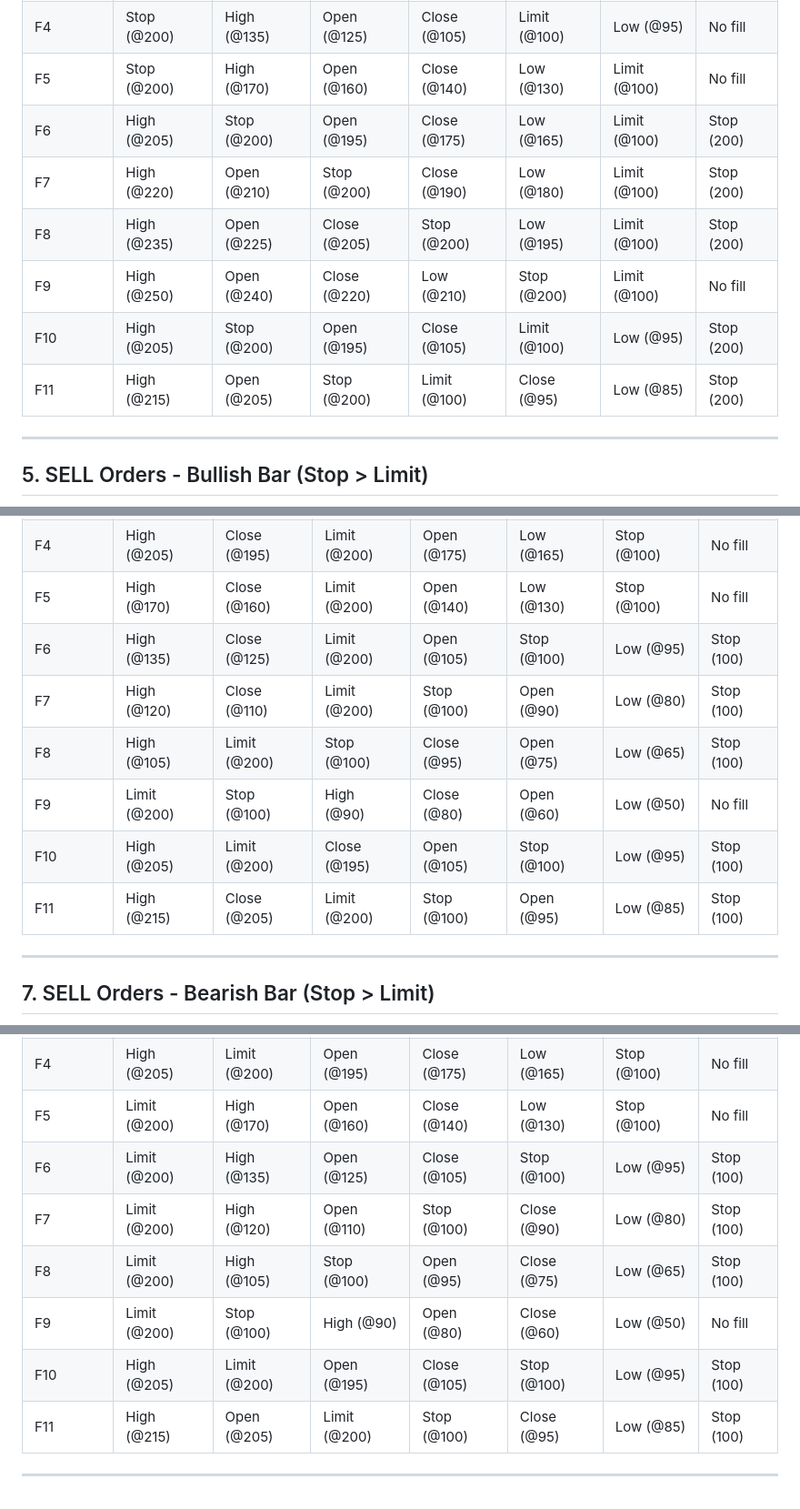
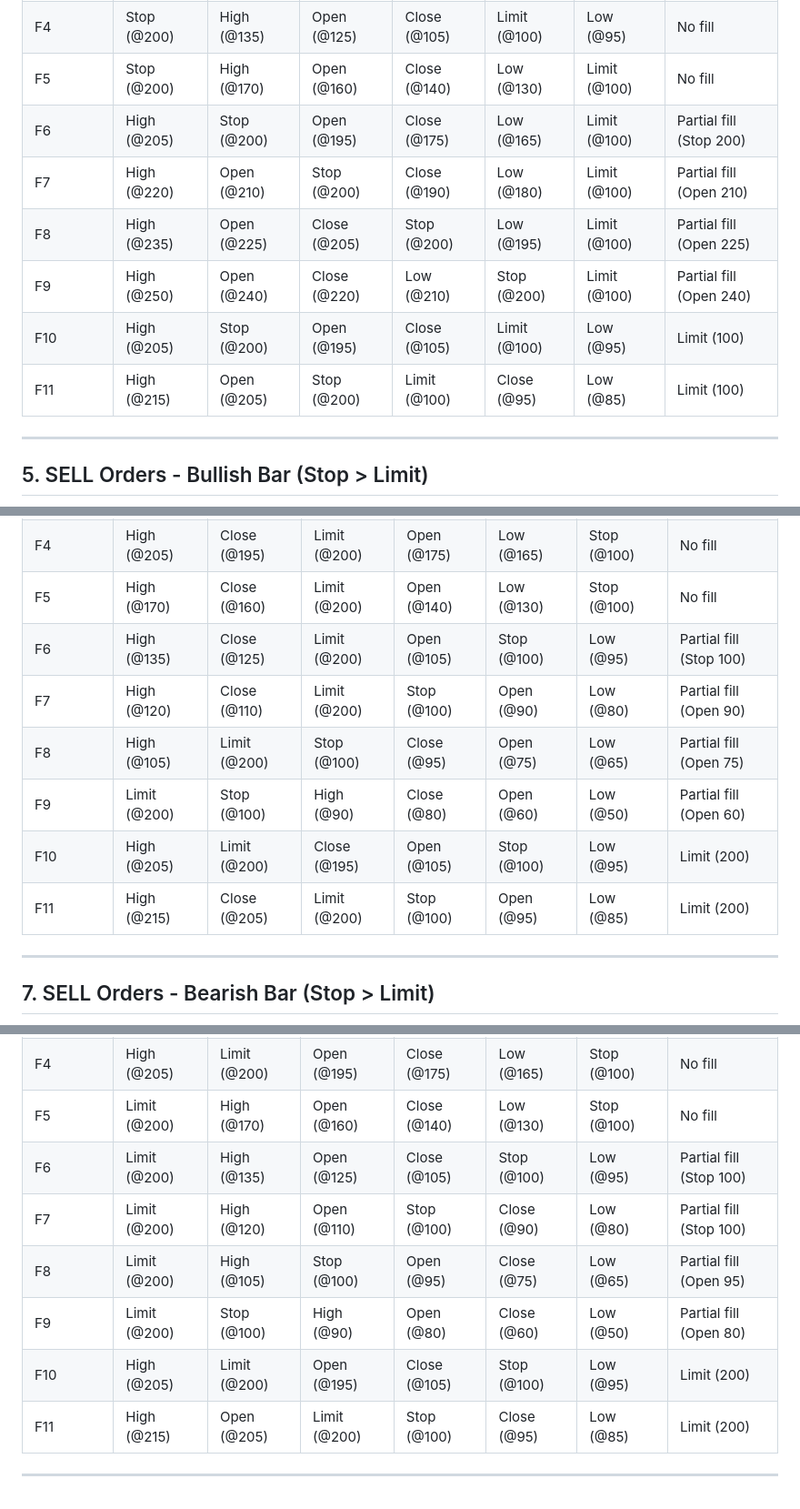
Before and after one commit to yanirta/XXSim, a Markdown page: docs/stop-limit order/formations.md, 3 parts joined by grey strips. Shown at 91% size. GitHub-like rendering.

```diff
--- a/docs/stop-limit order/formations.md
+++ b/docs/stop-limit order/formations.md
@@ -105,12 +105,12 @@ Each section covers a specific scenario (action type × bar direction × order c
 | F3        | Stop (@200)   | High (@120)  | Open (@110)  | Limit (@100)  | Close (@90)  | Low (@80)  | No fill      |
 | F4        | Stop (@200)   | High (@135)  | Open (@125)  | Close (@105)  | Limit (@100) | Low (@95)  | No fill      |
 | F5        | Stop (@200)   | High (@170)  | Open (@160)  | Close (@140)  | Low (@130)   | Limit (@100)| No fill      |
-| F6        | High (@205)   | Stop (@200)  | Open (@195)  | Close (@175)  | Low (@165)   | Limit (@100)| Stop (200)   |
-| F7        | High (@220)   | Open (@210)  | Stop (@200)  | Close (@190)  | Low (@180)   | Limit (@100)| Stop (200)   |
-| F8        | High (@235)   | Open (@225)  | Close (@205) | Stop (@200)   | Low (@195)   | Limit (@100)| Stop (200)   |
-| F9        | High (@250)   | Open (@240)  | Close (@220) | Low (@210)    | Stop (@200)  | Limit (@100)| No fill      |
-| F10       | High (@205)   | Stop (@200)  | Open (@195)  | Close (@105)  | Limit (@100) | Low (@95)  | Stop (200)   |
-| F11       | High (@215)   | Open (@205)  | Stop (@200)  | Limit (@100)  | Close (@95)  | Low (@85)  | Stop (200)   |
+| F6        | High (@205)   | Stop (@200)  | Open (@195)  | Close (@175)  | Low (@165)   | Limit (@100)| Partial fill (Stop 200)   |
+| F7        | High (@220)   | Open (@210)  | Stop (@200)  | Close (@190)  | Low (@180)   | Limit (@100)| Partial fill (Open 210)   |
+| F8        | High (@235)   | Open (@225)  | Close (@205) | Stop (@200)   | Low (@195)   | Limit (@100)| Partial fill (Open 225)   |
+| F9        | High (@250)   | Open (@240)  | Close (@220) | Low (@210)    | Stop (@200)  | Limit (@100)| Partial fill (Open 240)   |
+| F10       | High (@205)   | Stop (@200)  | Open (@195)  | Close (@105)  | Limit (@100) | Low (@95)  | Limit (100)   |
+| F11       | High (@215)   | Open (@205)  | Stop (@200)  | Limit (@100)  | Close (@95)  | Low (@85)  | Limit (100)   |
 
 ---
 
@@ -149,12 +149,12 @@ Each section covers a specific scenario (action type × bar direction × order c
 | F3        | High (@220)   | Close (@210) | Limit (@200) | Open (@190)   | Low (@180)   | Stop (@100)| No fill     |
 | F4        | High (@205)   | Close (@195) | Limit (@200) | Open (@175)   | Low (@165)   | Stop (@100)| No fill     |
 | F5        | High (@170)   | Close (@160) | Limit (@200) | Open (@140)   | Low (@130)   | Stop (@100)| No fill     |
-| F6        | High (@135)   | Close (@125) | Limit (@200) | Open (@105)   | Stop (@100)  | Low (@95)  | Stop (100)  |
-| F7        | High (@120)   | Close (@110) | Limit (@200) | Stop (@100)   | Open (@90)   | Low (@80)  | Stop (100)  |
-| F8        | High (@105)   | Limit (@200) | Stop (@100)  | Close (@95)   | Open (@75)   | Low (@65)  | Stop (100)  |
-| F9        | Limit (@200)  | Stop (@100)  | High (@90)   | Close (@80)   | Open (@60)   | Low (@50)  | No fill     |
-| F10       | High (@205)   | Limit (@200) | Close (@195) | Open (@105)   | Stop (@100)  | Low (@95)  | Stop (100)  |
-| F11       | High (@215)   | Close (@205) | Limit (@200) | Stop (@100)   | Open (@95)   | Low (@85)  | Stop (100)  |
+| F6        | High (@135)   | Close (@125) | Limit (@200) | Open (@105)   | Stop (@100)  | Low (@95)  | Partial fill (Stop 100)  |
+| F7        | High (@120)   | Close (@110) | Limit (@200) | Stop (@100)   | Open (@90)   | Low (@80)  | Partial fill (Open 90)  |
+| F8        | High (@105)   | Limit (@200) | Stop (@100)  | Close (@95)   | Open (@75)   | Low (@65)  | Partial fill (Open 75)  |
+| F9        | Limit (@200)  | Stop (@100)  | High (@90)   | Close (@80)   | Open (@60)   | Low (@50)  | Partial fill (Open 60)     |
+| F10       | High (@205)   | Limit (@200) | Close (@195) | Open (@105)   | Stop (@100)  | Low (@95)  | Limit (200)  |
+| F11       | High (@215)   | Close (@205) | Limit (@200) | Stop (@100)   | Open (@95)   | Low (@85)  | Limit (200)  |
 
 ---
 
@@ -193,11 +193,11 @@ Each section covers a specific scenario (action type × bar direction × order c
 | F3        | High (@220)   | Open (@210)  | Limit (@200) | Close (@190)  | Low (@180)   | Stop (@100)| No fill     |
 | F4        | High (@205)   | Limit (@200) | Open (@195)  | Close (@175)  | Low (@165)   | Stop (@100)| No fill     |
 | F5        | Limit (@200)  | High (@170)  | Open (@160)  | Close (@140)  | Low (@130)   | Stop (@100)| No fill     |
-| F6        | Limit (@200)  | High (@135)  | Open (@125)  | Close (@105)  | Stop (@100)  | Low (@95)  | Stop (100)  |
-| F7        | Limit (@200)  | High (@120)  | Open (@110)  | Stop (@100)   | Close (@90)  | Low (@80)  | Stop (100)  |
-| F8        | Limit (@200)  | High (@105)  | Stop (@100)  | Open (@95)    | Close (@75)  | Low (@65)  | Stop (100)  |
-| F9        | Limit (@200)  | Stop (@100)  | High (@90)   | Open (@80)    | Close (@60)  | Low (@50)  | No fill     |
-| F10       | High (@205)   | Limit (@200) | Open (@195)  | Close (@105)  | Stop (@100)  | Low (@95)  | Stop (100)  |
-| F11       | High (@215)   | Open (@205)  | Limit (@200) | Stop (@100)   | Close (@95)  | Low (@85)  | Stop (100)  |
+| F6        | Limit (@200)  | High (@135)  | Open (@125)  | Close (@105)  | Stop (@100)  | Low (@95)  | Partial fill (Stop 100)  |
+| F7        | Limit (@200)  | High (@120)  | Open (@110)  | Stop (@100)   | Close (@90)  | Low (@80)  | Partial fill (Stop 100)  |
+| F8        | Limit (@200)  | High (@105)  | Stop (@100)  | Open (@95)    | Close (@75)  | Low (@65)  | Partial fill (Open 95)  |
+| F9        | Limit (@200)  | Stop (@100)  | High (@90)   | Open (@80)    | Close (@60)  | Low (@50)  | Partial fill (Open 80)     |
+| F10       | High (@205)   | Limit (@200) | Open (@195)  | Close (@105)  | Stop (@100)  | Low (@95)  | Limit (200)  |
+| F11       | High (@215)   | Open (@205)  | Limit (@200) | Stop (@100)   | Close (@95)  | Low (@85)  | Limit (200)  |
 
 ---
```
Also changed, not shown: other parts of docs/stop-limit order/formations.md (+8 -8 lines), docs/stop-limit order/buy-bearish-bar-dipping-formations.png, docs/stop-limit order/buy-bullish-bar-dipping-formations.png, docs/stop-limit order/sell-bearish-bar-dipping-formations.png, docs/stop-limit order/sell-bullish-bar-dipping-formations.png, 5 other files.
